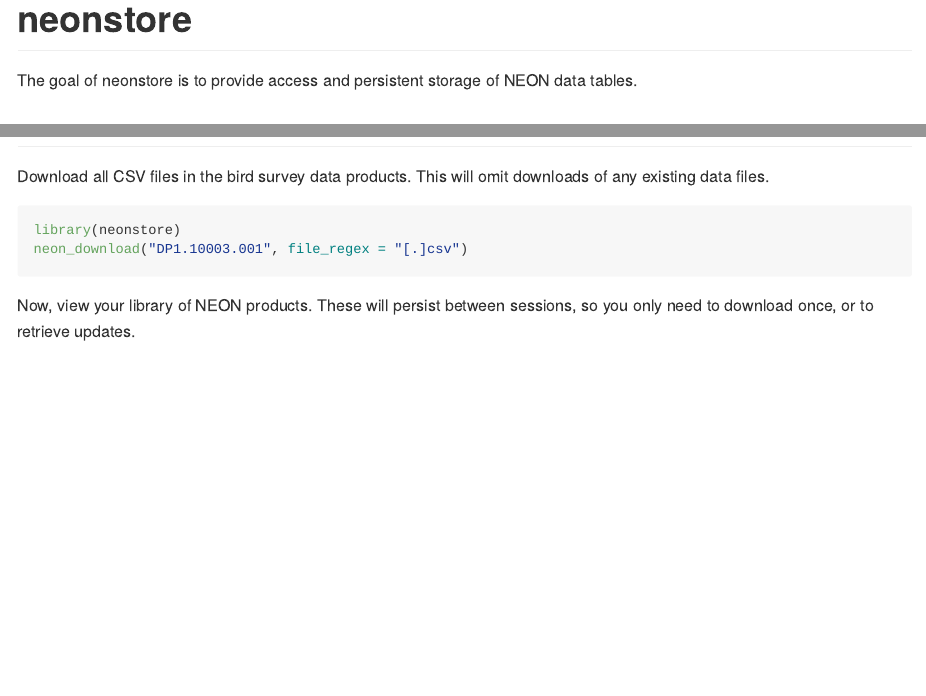
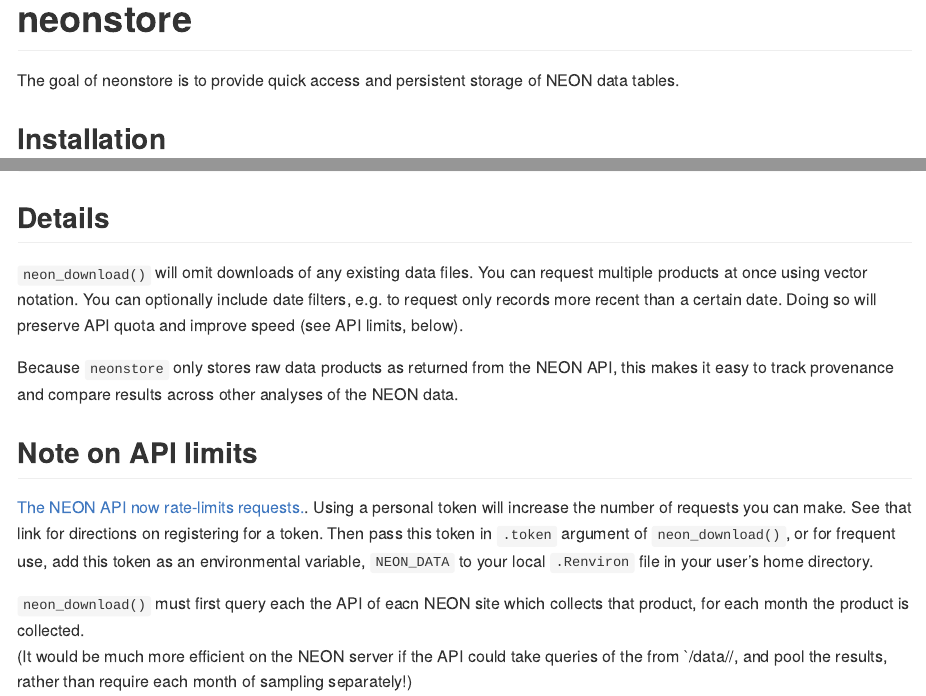
Before and after one commit to cboettig/neonstore, an R Markdown document (README.Rmd): the page in a window 1100 px wide, from its top, and a second part further down, joined at a grey line. The pictures show the output file README.md that the author committed with the source, drawn offline in the style of GitHub.

Commit message:
readme update :pen:

````diff
--- a/README.Rmd
+++ b/README.Rmd
@@ -22,7 +22,7 @@
 <!-- badges: start -->
 <!-- badges: end -->
 
-The goal of neonstore is to provide access and persistent storage of NEON data tables.
+The goal of neonstore is to provide quick access and persistent storage of NEON data tables.
 
 ## Installation
 
@@ -37,2 +37 @@
 
-Download all CSV files in the bird survey data products.  This will omit downloads of any existing data files.
@@ -39,9 +52,8 @@
 
 ```{r example, cache=TRUE}
 library(neonstore)
-neon_download("DP1.10003.001", file_regex = "[.]csv")
+neon_download("DP1.10003.001")
 
 ```
 
 
-Now, view your library of NEON products.  These will persist between sessions,
@@ -66,0 +75,26 @@
+## Details
+
+`neon_download()` will omit downloads of any existing data files.
+You can request multiple products at once using vector notation.
+You can optionally include date filters, e.g. to request only records more recent
+than a certain date.
+Doing so will preserve API quota and improve speed (see API limits, below).
+
+Because `neonstore` only stores raw data products as returned from the NEON API,
+this makes it easy to track provenance and compare results across other analyses
+of the NEON data.
+
+## Note on API limits
+
+[The NEON API now rate-limits requests.](https://data.neonscience.org/data-api/rate-limiting/#api-tokens).
+Using a personal token will increase the number of requests you can make.
+See that link for directions on registering for a token.
+Then pass this token in `.token` argument of `neon_download()`,
+or for frequent use, add this token as  an environmental variable, `NEON_DATA`
+to your local `.Renviron` file in your user's home directory.
+
+`neon_download()` must first query each the API of eacn NEON site which collects
+that product, for each month the product is collected.
+(It would be much more efficient on the NEON server if the API could take
+queries of the from `/data/<product>/<site>, and pool the results, rather than
+require each month of sampling separately!)
````
Also changed, not shown: README.md, README.Rmd (34 more changed lines).
